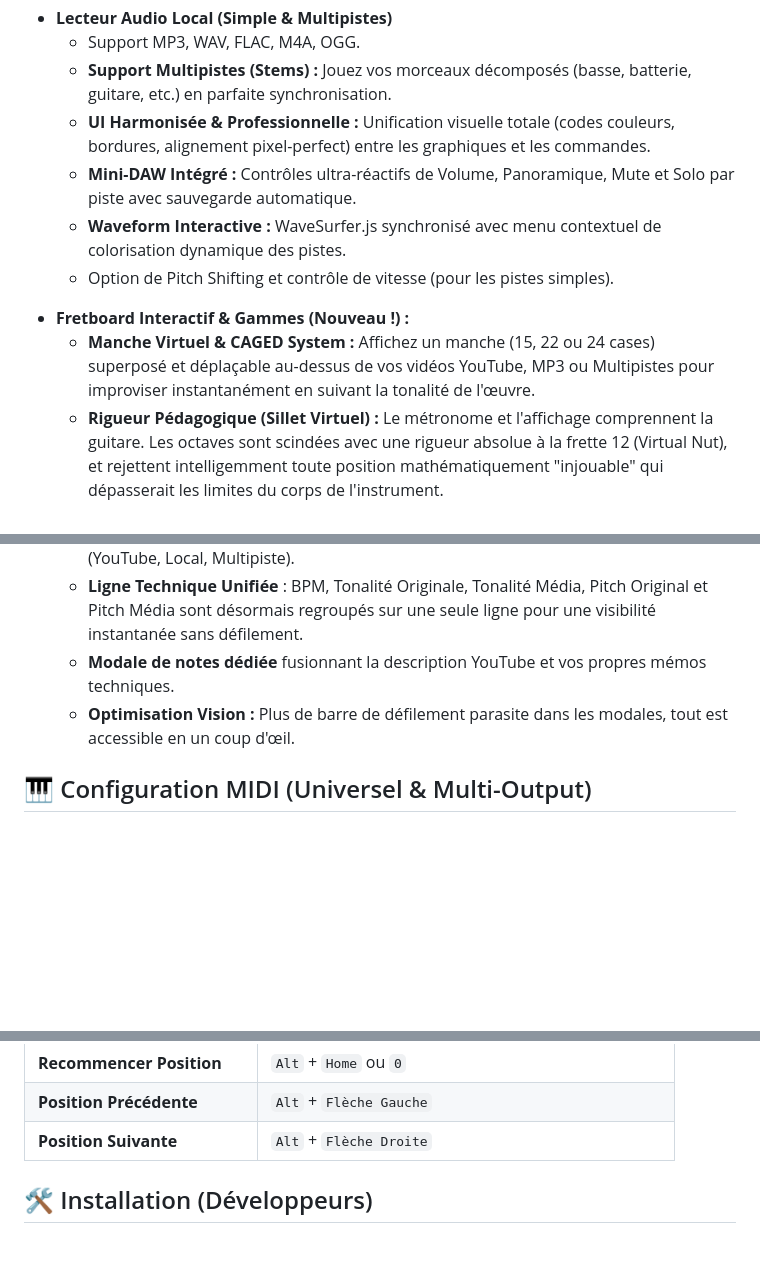
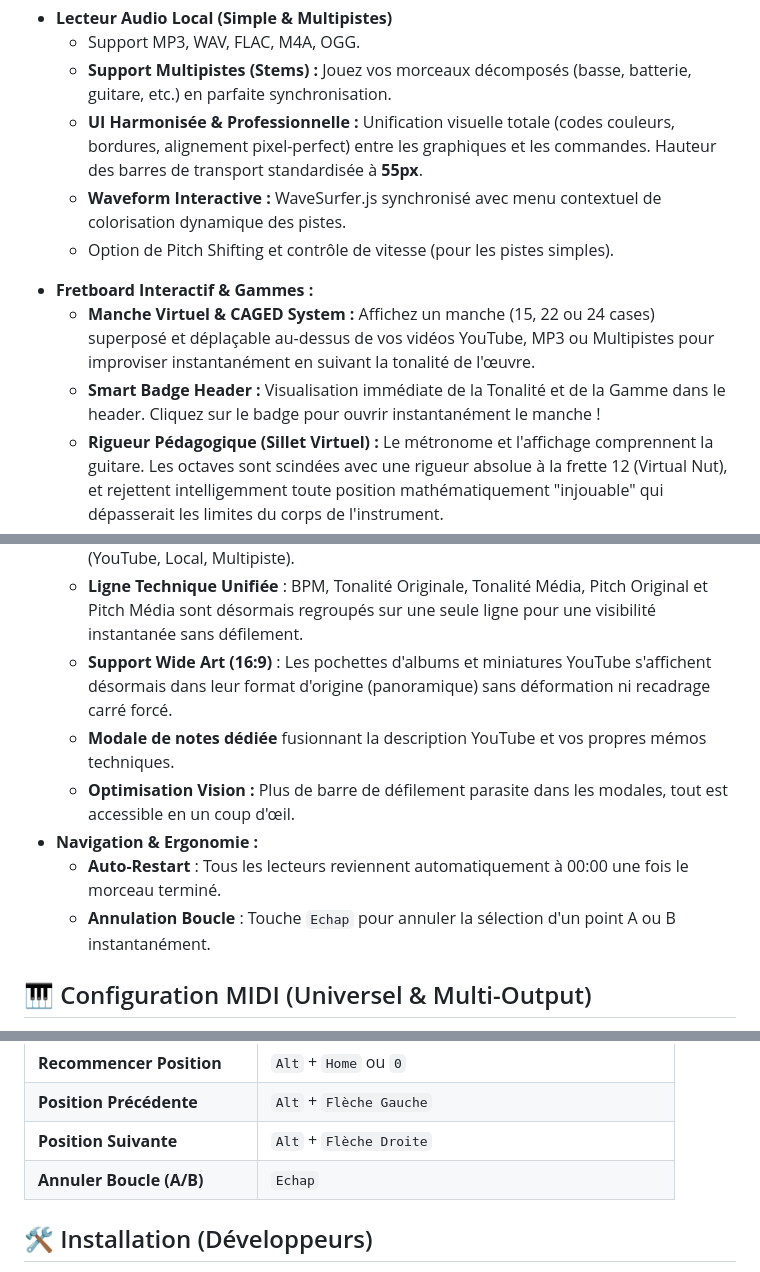
Before and after one commit to zzdez/MidiKbdControlStudio, a Markdown page: README.md, 3 parts joined by grey strips. Drawn GitHub-style; blank space fills up the shorter version.

```diff
--- a/README.md
+++ b/README.md
@@ -39,12 +39,12 @@ Elle permet de contrôler des médias (YouTube, MP3, Vidéos Locales) et d'autre
 - **Lecteur Audio Local (Simple & Multipistes)**
     - Support MP3, WAV, FLAC, M4A, OGG.
     - **Support Multipistes (Stems) :** Jouez vos morceaux décomposés (basse, batterie, guitare, etc.) en parfaite synchronisation.
-    - **UI Harmonisée & Professionnelle :** Unification visuelle totale (codes couleurs, bordures, alignement pixel-perfect) entre les graphiques et les commandes.
-    - **Mini-DAW Intégré :** Contrôles ultra-réactifs de Volume, Panoramique, Mute et Solo par piste avec sauvegarde automatique.
+    - **UI Harmonisée & Professionnelle :** Unification visuelle totale (codes couleurs, bordures, alignement pixel-perfect) entre les graphiques et les commandes. Hauteur des barres de transport standardisée à **55px**.
     - **Waveform Interactive :** WaveSurfer.js synchronisé avec menu contextuel de colorisation dynamique des pistes.
     - Option de Pitch Shifting et contrôle de vitesse (pour les pistes simples).
-*   **Fretboard Interactif & Gammes (Nouveau !) :**
+*   **Fretboard Interactif & Gammes :**
     - **Manche Virtuel & CAGED System :** Affichez un manche (15, 22 ou 24 cases) superposé et déplaçable au-dessus de vos vidéos YouTube, MP3 ou Multipistes pour improviser instantanément en suivant la tonalité de l'œuvre.
+    - **Smart Badge Header :** Visualisation immédiate de la Tonalité et de la Gamme dans le header. Cliquez sur le badge pour ouvrir instantanément le manche !
     - **Rigueur Pédagogique (Sillet Virtuel) :** Le métronome et l'affichage comprennent la guitare. Les octaves sont scindées avec une rigueur absolue à la frette 12 (Virtual Nut), et rejettent intelligemment toute position mathématiquement "injouable" qui dépasserait les limites du corps de l'instrument.
     - **Générateur d'Exercices en Zig-Zag :** Apprenez les gammes (Pentatonique, Blues, Majeure, Modes) en balayant le manche de manière fluide ("Ascending", "Descending", "Zig-Zag", "Random"). Le métronome dynamique s'adapte à la vitesse de votre média !
     - **Instruments Étendus & Tuning :** Support parfait des Guitares 7 Cordes, Basses 4 & 5 Cordes, et des accordages alternatifs (Drop D, Eb, D Standard). Les boîtes ne dérivent jamais !
@@ -88,8 +88,13 @@ Elle permet de contrôler des médias (YouTube, MP3, Vidéos Locales) et d'autre
 *   **Éditeur de Médias Harmonisé :**
     *   Interface ultra-compacte et professionnelle, identique pour tous les types de médias (YouTube, Local, Multipiste).
     *   **Ligne Technique Unifiée** : BPM, Tonalité Originale, Tonalité Média, Pitch Original et Pitch Média sont désormais regroupés sur une seule ligne pour une visibilité instantanée sans défilement.
+    *   **Support Wide Art (16:9)** : Les pochettes d'albums et miniatures YouTube s'affichent désormais dans leur format d'origine (panoramique) sans déformation ni recadrage carré forcé.
     *   **Modale de notes dédiée** fusionnant la description YouTube et vos propres mémos techniques.
     *   **Optimisation Vision :** Plus de barre de défilement parasite dans les modales, tout est accessible en un coup d'œil.
+*   **Navigation & Ergonomie :**
+    *   **Auto-Restart** : Tous les lecteurs reviennent automatiquement à 00:00 une fois le morceau terminé.
+    *   **Annulation Boucle** : Touche `Echap` pour annuler la sélection d'un point A ou B instantanément.
+
 
 ## 🎹 Configuration MIDI (Universel & Multi-Output)
 
@@ -132,6 +137,7 @@ Pour contrôler votre DAW depuis AirstepStudio, vous **DEVEZ** utiliser un câbl
 | **Recommencer Position** | `Alt` + `Home` ou `0` |
 | **Position Précédente** | `Alt` + `Flèche Gauche` |
 | **Position Suivante** | `Alt` + `Flèche Droite` |
+| **Annuler Boucle (A/B)** | `Echap` |
 
 ## 🛠️ Installation (Développeurs)
 
```
Also changed, not shown: AGENTS.md (+15 -3 lines).
